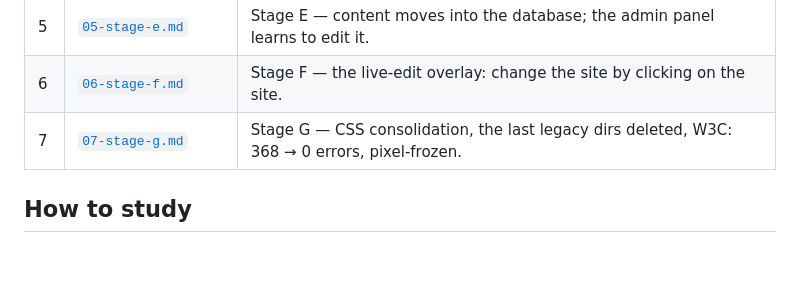
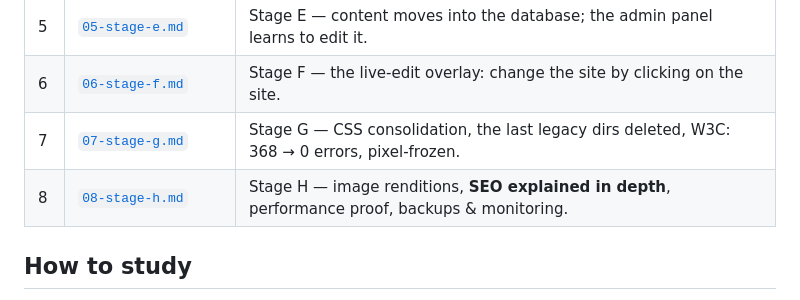
Before and after one commit to aswinlegarcon/st_josephs_revamp, a Markdown page: docs/learn/README.md, the part around the change. Drawn GitHub-style; blank space fills up the shorter version.

```diff
--- a/docs/learn/README.md
+++ b/docs/learn/README.md
@@ -24,6 +24,7 @@ By the end you will understand:
 | 5 | [`05-stage-e.md`](05-stage-e.md) | Stage E — content moves into the database; the admin panel learns to edit it. |
 | 6 | [`06-stage-f.md`](06-stage-f.md) | Stage F — the live-edit overlay: change the site by clicking on the site. |
 | 7 | [`07-stage-g.md`](07-stage-g.md) | Stage G — CSS consolidation, the last legacy dirs deleted, W3C: 368 → 0 errors, pixel-frozen. |
+| 8 | [`08-stage-h.md`](08-stage-h.md) | Stage H — image renditions, **SEO explained in depth**, performance proof, backups & monitoring. |
 
 ## How to study
 
```
Also changed, not shown: PHASES.md (+5 -5 lines), docs/learn/08-stage-h.md (added, +422 -0 lines).
